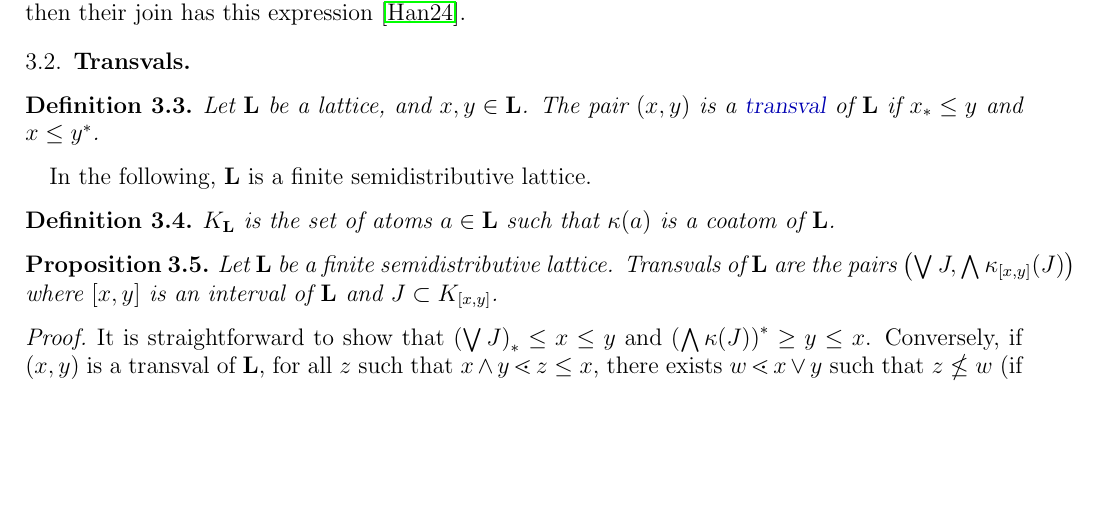
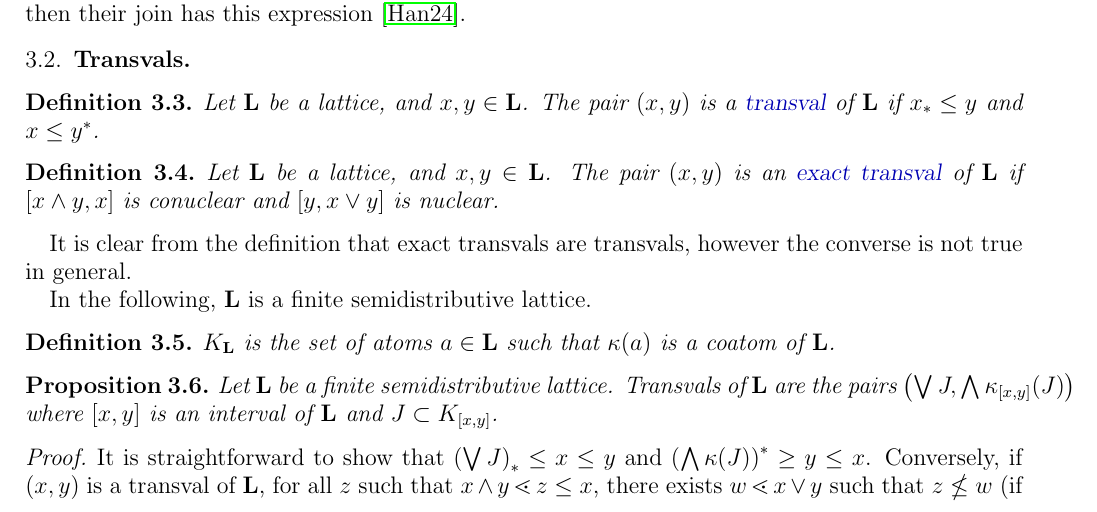
Before and after one commit to LudovicSchwob/Transvalles, a LaTeX paper (Transvals.tex): part of page 3 of 13, cut so that both start at the same text, the shorter picture padded with empty space. Compiled offline with pdfLaTeX.

Commit message:
màj code

```diff
--- a/Transvals.tex
+++ b/Transvals.tex
@@ -231,6 +231,11 @@ The join of two nuclear intervals is given by $[x_1,y_1]\vee[x_2,y_2]=\left[\pop
 	\begin{defi}
 	    Let $\L$ be a lattice, and $x,y\in \L$. The pair $(x,y)$ is a \defn{transval} of $\L$ if $x_*\le y$ and $x\le y^*$.
 	\end{defi}
+
+	\begin{defi}
+		    Let $\L$ be a lattice, and $x,y\in \L$. The pair $(x,y)$ is an \defn{exact transval} of $\L$ if $[x\wedge y,x]$ is conuclear and $[y,x\vee y]$ is nuclear.
+		\end{defi}
+	It is clear from the definition that exact transvals are transvals, however the converse is not true in general.
 
 	In the following, $\L$ is a finite semidistributive lattice.
 
```
Also changed, not shown: 2 other files.
